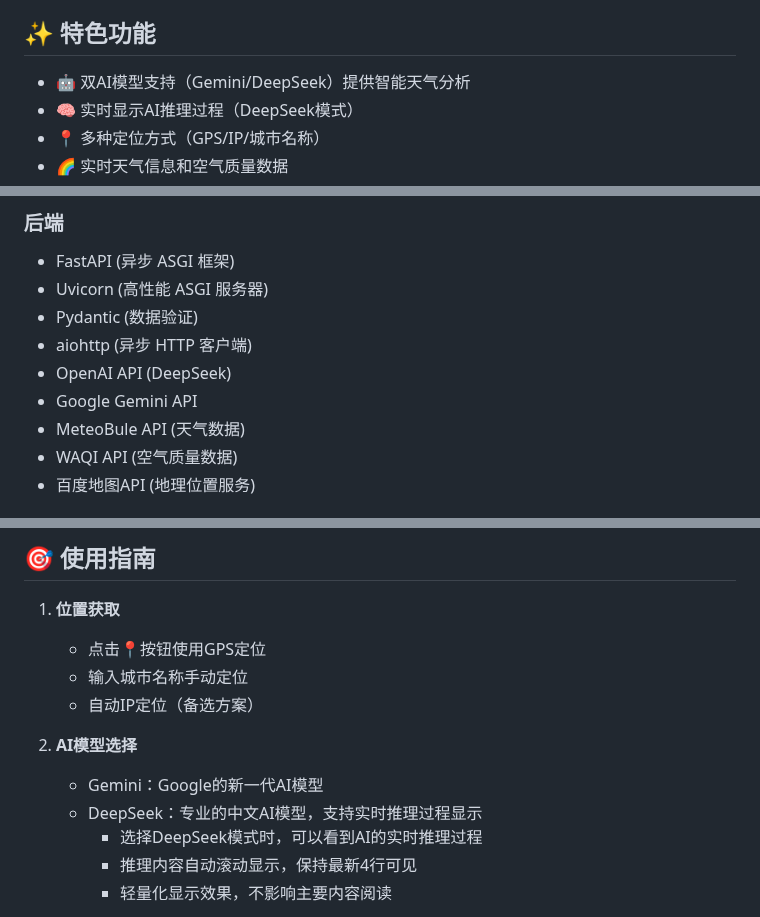
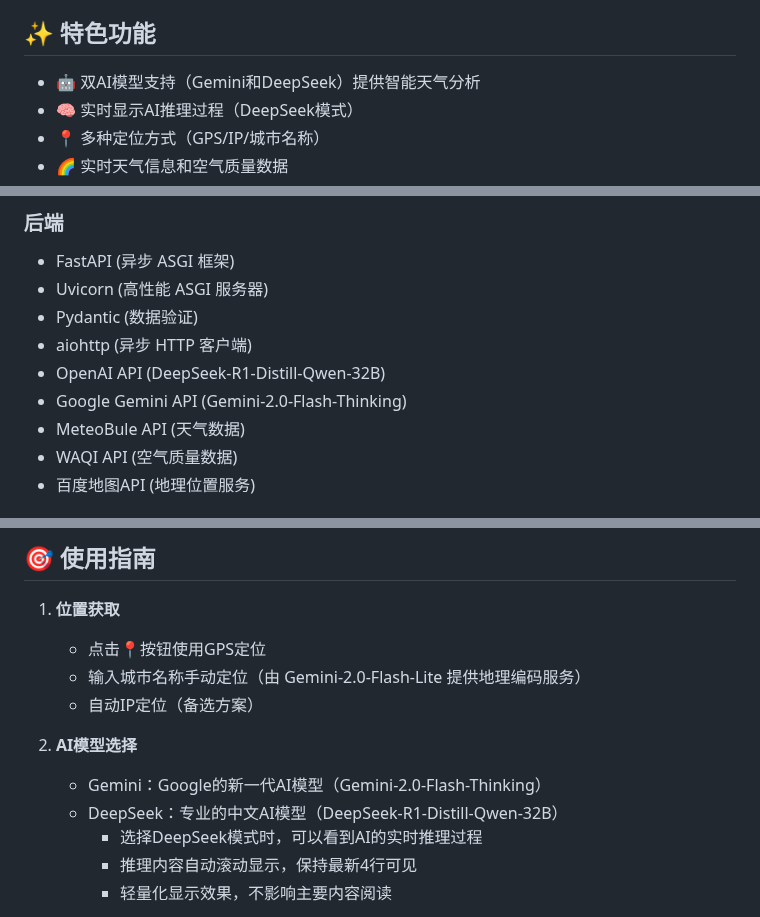
Before and after one commit to wayne0926/AI-Weather, a Markdown page: README.md, 3 parts joined by grey strips. GitHub-like rendering.

Commit message:
docs: update AI model versions in README

```diff
--- a/README.md
+++ b/README.md
@@ -4,7 +4,7 @@
 
 ## ✨ 特色功能
 
-- 🤖 双AI模型支持（Gemini/DeepSeek）提供智能天气分析
+- 🤖 双AI模型支持（Gemini和DeepSeek）提供智能天气分析
 - 🧠 实时显示AI推理过程（DeepSeek模式）
 - 📍 多种定位方式（GPS/IP/城市名称）
 - 🌈 实时天气信息和空气质量数据
@@ -23,8 +23,8 @@
 - Uvicorn (高性能 ASGI 服务器)
 - Pydantic (数据验证)
 - aiohttp (异步 HTTP 客户端)
-- OpenAI API (DeepSeek)
-- Google Gemini API
+- OpenAI API (DeepSeek-R1-Distill-Qwen-32B)
+- Google Gemini API (Gemini-2.0-Flash-Thinking)
 - MeteoBule API (天气数据)
 - WAQI API (空气质量数据)
 - 百度地图API (地理位置服务)
@@ -102,12 +102,12 @@ python app.py
 
 1. **位置获取**
    - 点击📍按钮使用GPS定位
-   - 输入城市名称手动定位
+   - 输入城市名称手动定位（由 Gemini-2.0-Flash-Lite 提供地理编码服务）
    - 自动IP定位（备选方案）
 
 2. **AI模型选择**
-   - Gemini：Google的新一代AI模型
-   - DeepSeek：专业的中文AI模型，支持实时推理过程显示
+   - Gemini：Google的新一代AI模型（Gemini-2.0-Flash-Thinking）
+   - DeepSeek：专业的中文AI模型（DeepSeek-R1-Distill-Qwen-32B）
      - 选择DeepSeek模式时，可以看到AI的实时推理过程
      - 推理内容自动滚动显示，保持最新4行可见
      - 轻量化显示效果，不影响主要内容阅读
```
